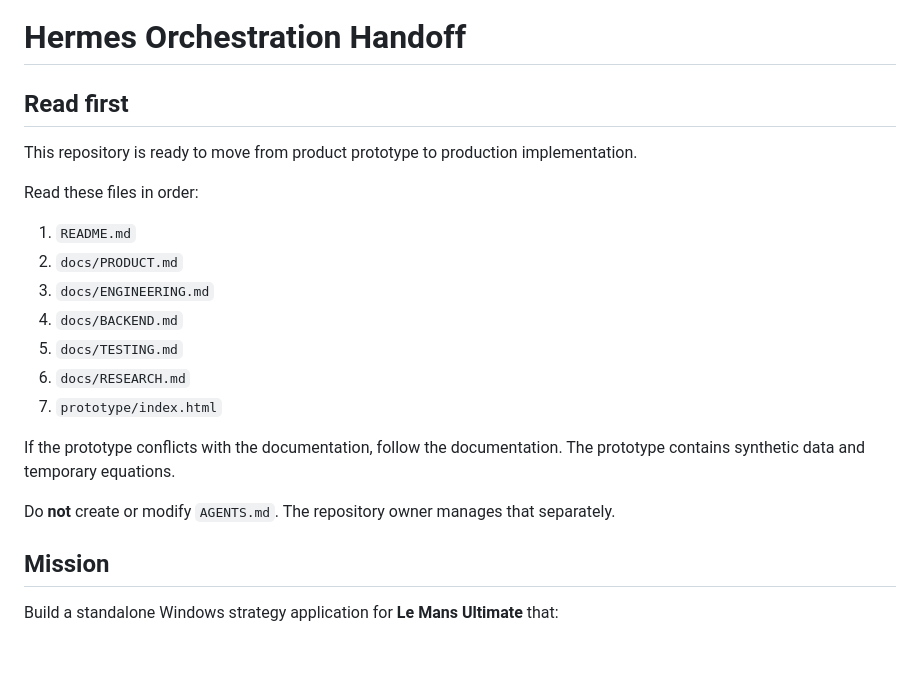
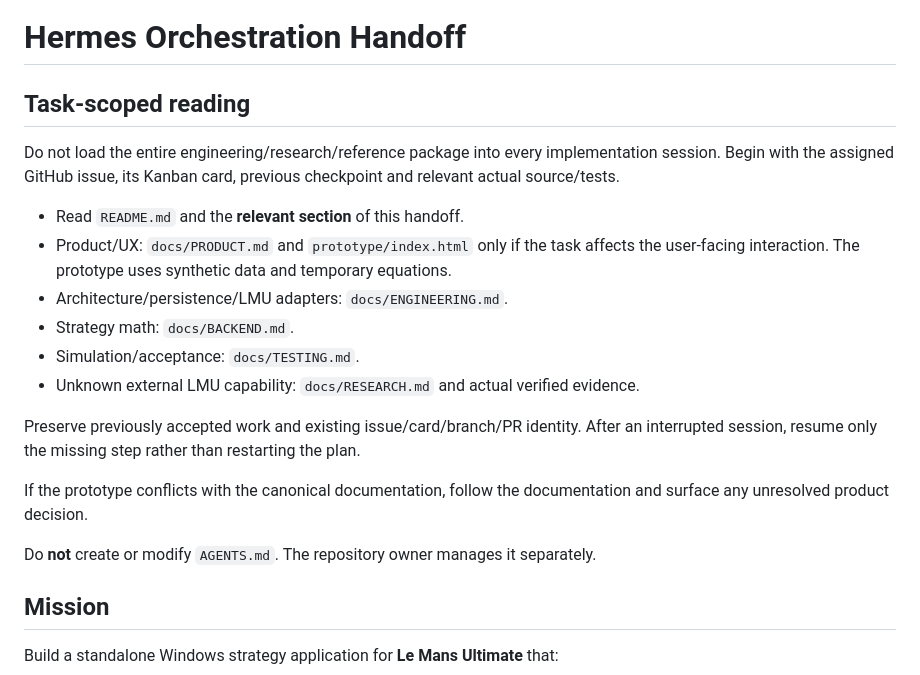
Before and after one commit to ohjy1006kenneth/lmu-strategy-engineer, a Markdown page: docs/HANDOFF.md, the part around the change. Rendered like a GitHub page; blank space fills up the shorter version.

Commit message:
docs: keep agent context task-scoped and preserve clean legacy headings

```diff
--- a/docs/HANDOFF.md
+++ b/docs/HANDOFF.md
@@ -1,22 +1,30 @@
 # Hermes Orchestration Handoff
 
-## Read first
+## Task-scoped reading
 
-This repository is ready to move from product prototype to production implementation.
+Do not load the entire engineering/research/reference package into
+every implementation session. Begin with the assigned GitHub issue,
+its Kanban card, previous checkpoint and relevant actual source/tests.
 
-Read these files in order:
+- Read `README.md` and the **relevant section** of this handoff.
+- Product/UX: `docs/PRODUCT.md` and `prototype/index.html` only if
+  the task affects the user-facing interaction. The prototype uses
+  synthetic data and temporary equations.
+- Architecture/persistence/LMU adapters: `docs/ENGINEERING.md`.
+- Strategy math: `docs/BACKEND.md`.
+- Simulation/acceptance: `docs/TESTING.md`.
+- Unknown external LMU capability: `docs/RESEARCH.md` and actual
+  verified evidence.
 
-1. `README.md`
-2. `docs/PRODUCT.md`
-3. `docs/ENGINEERING.md`
-4. `docs/BACKEND.md`
-5. `docs/TESTING.md`
-6. `docs/RESEARCH.md`
-7. `prototype/index.html`
+Preserve previously accepted work and existing issue/card/branch/PR
+identity. After an interrupted session, resume only the missing
+step rather than restarting the plan.
 
-If the prototype conflicts with the documentation, follow the documentation. The prototype contains synthetic data and temporary equations.
+If the prototype conflicts with the canonical documentation, follow
+the documentation and surface any unresolved product decision.
 
-Do **not** create or modify `AGENTS.md`. The repository owner manages that separately.
+Do **not** create or modify `AGENTS.md`. The repository owner manages
+it separately.
 
 ## Mission
 
```
